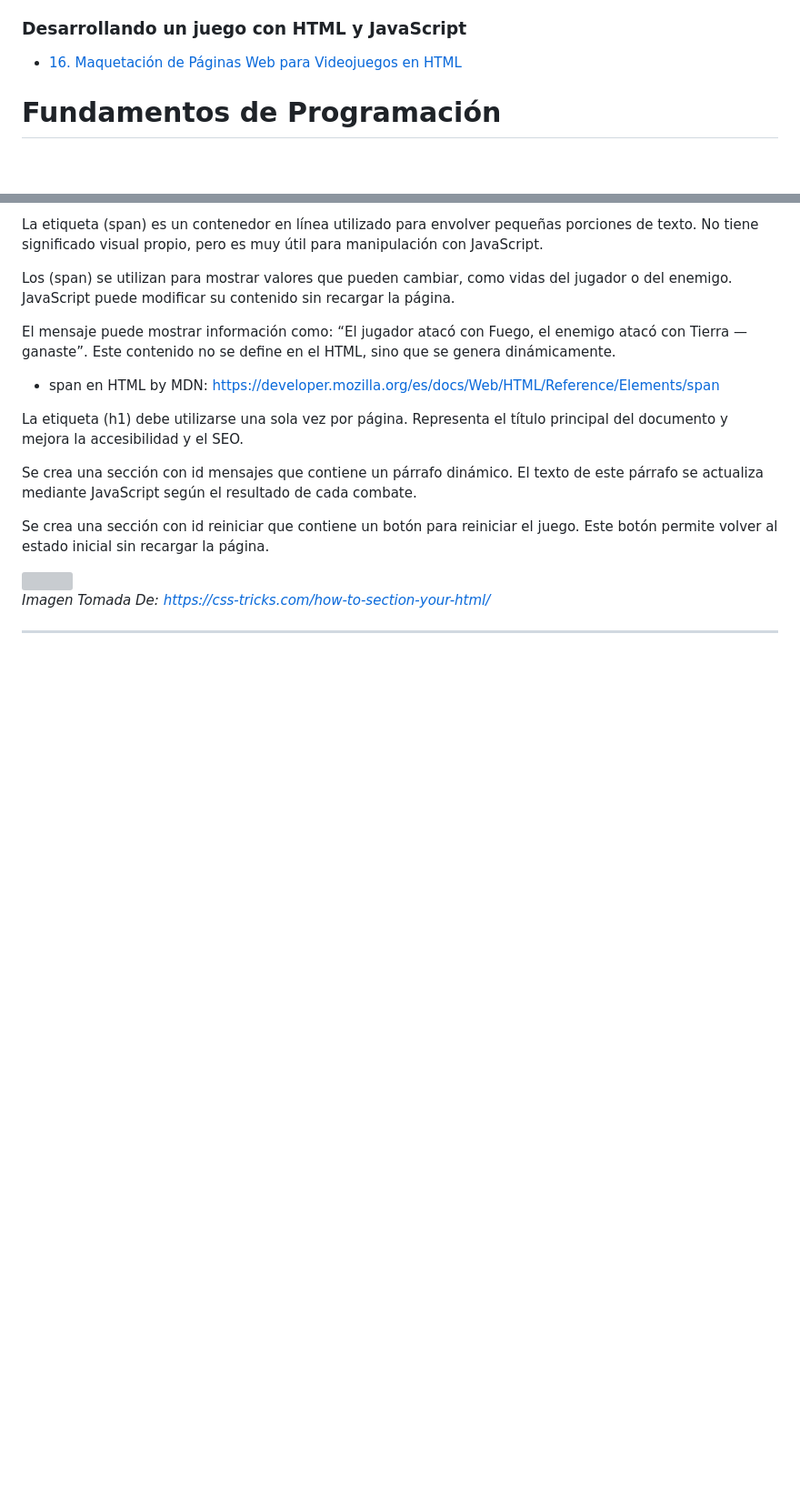
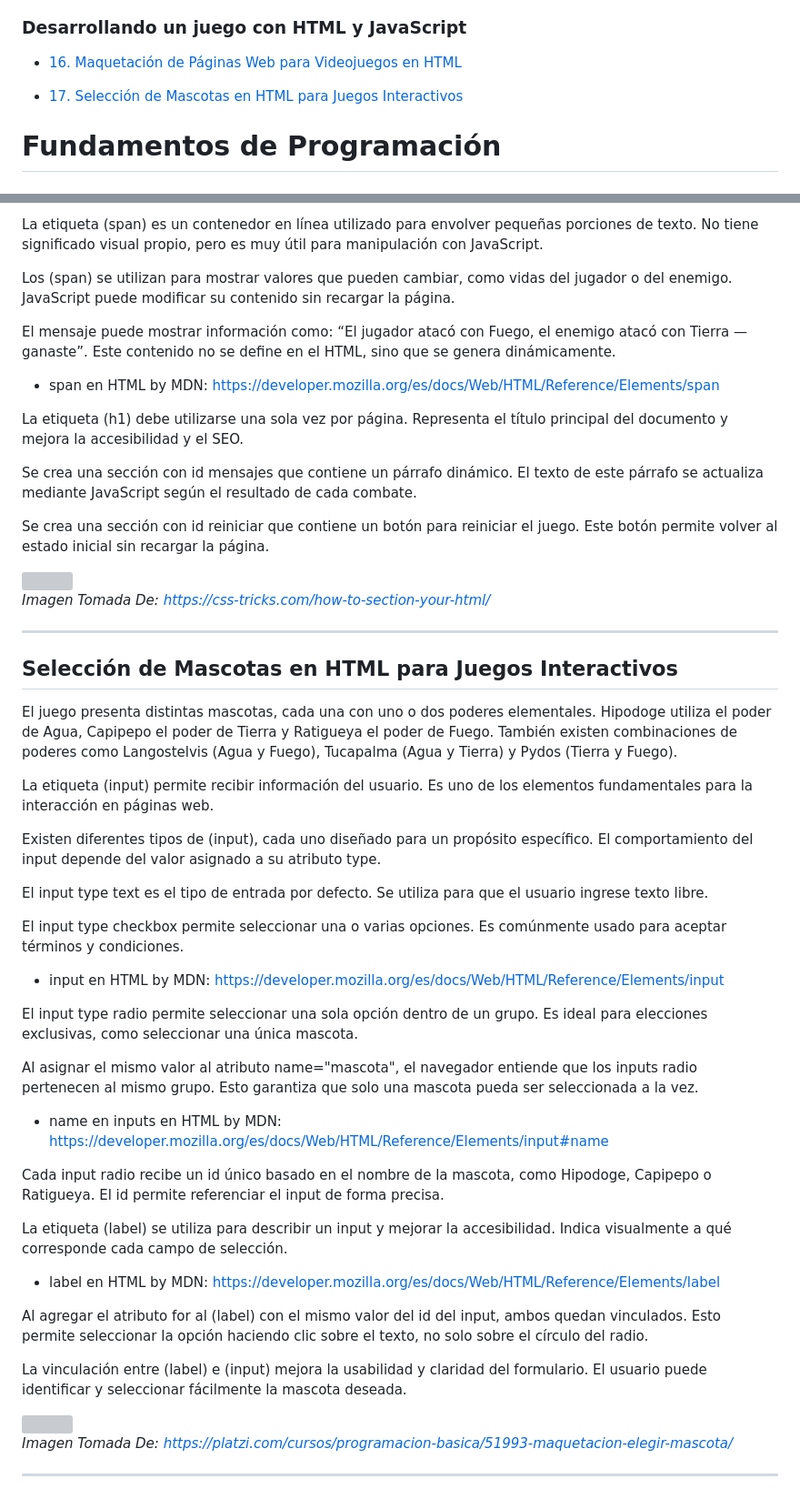
Before and after one commit to santiagoencodigo/Desarrollo-Web-Profesional, a Markdown page: docs/7-programacion-basica.md, 2 parts joined by grey strips. Shown at 91% size. GitHub-like rendering; blank space fills up the shorter version; grey boxes are pictures that could not be loaded.

Commit message:
docs: 17. Programación Básica: Selección de Mascotas en HTML para Juegos Interactivos - Sección completa

```diff
--- a/docs/7-programacion-basica.md
+++ b/docs/7-programacion-basica.md
@@ -96,6 +96,8 @@ Si desea mirar **Mokepon** puede acceder a los siguentes vinculos (Este se empie
 ### Desarrollando un juego con HTML y JavaScript
 
 * [16. Maquetación de Páginas Web para Videojuegos en HTML](#maquetación-de-páginas-web-para-videojuegos-en-html)
+
+* [17. Selección de Mascotas en HTML para Juegos Interactivos](#selección-de-mascotas-en-html-para-juegos-interactivos)
 
 
 
@@ -1593,0 +1615,47 @@ Este botón permite volver al estado inicial sin recargar la página.
+## Selección de Mascotas en HTML para Juegos Interactivos
+
+El juego presenta distintas mascotas, cada una con uno o dos poderes elementales.
+Hipodoge utiliza el poder de Agua, Capipepo el poder de Tierra y Ratigueya el poder de Fuego.
+También existen combinaciones de poderes como Langostelvis (Agua y Fuego), Tucapalma (Agua y Tierra) y Pydos (Tierra y Fuego).
+
+La etiqueta (input) permite recibir información del usuario.
+Es uno de los elementos fundamentales para la interacción en páginas web.
+
+Existen diferentes tipos de (input), cada uno diseñado para un propósito específico.
+El comportamiento del input depende del valor asignado a su atributo type.
+
+El input type text es el tipo de entrada por defecto.
+Se utiliza para que el usuario ingrese texto libre.
+
+El input type checkbox permite seleccionar una o varias opciones.
+Es comúnmente usado para aceptar términos y condiciones.
+
+* input en HTML by MDN: https://developer.mozilla.org/es/docs/Web/HTML/Reference/Elements/input
+
+El input type radio permite seleccionar una sola opción dentro de un grupo.
+Es ideal para elecciones exclusivas, como seleccionar una única mascota.
+
+Al asignar el mismo valor al atributo name="mascota", el navegador entiende que los inputs radio pertenecen al mismo grupo.
+Esto garantiza que solo una mascota pueda ser seleccionada a la vez.
+
+* name en inputs en HTML by MDN: https://developer.mozilla.org/es/docs/Web/HTML/Reference/Elements/input#name
+
+Cada input radio recibe un id único basado en el nombre de la mascota, como Hipodoge, Capipepo o Ratigueya.
+El id permite referenciar el input de forma precisa.
+
+La etiqueta (label) se utiliza para describir un input y mejorar la accesibilidad.
+Indica visualmente a qué corresponde cada campo de selección.
+
+* label en HTML by MDN: https://developer.mozilla.org/es/docs/Web/HTML/Reference/Elements/label
+
+Al agregar el atributo for al (label) con el mismo valor del id del input, ambos quedan vinculados.
+Esto permite seleccionar la opción haciendo clic sobre el texto, no solo sobre el círculo del radio.
+
+La vinculación entre (label) e (input) mejora la usabilidad y claridad del formulario.
+El usuario puede identificar y seleccionar fácilmente la mascota deseada.
+
+<img src="https://static.platzi.com/media/user_upload/Captura%20de%20pantalla%20%284%29-c01e9eb1-b05f-4758-9742-7c6eb933c127.jpg">
+
+*Imagen Tomada De: https://platzi.com/cursos/programacion-basica/51993-maquetacion-elegir-mascota/*
+
+---
```
Also changed, not shown: other parts of docs/7-programacion-basica.md (+20 -1 lines).
